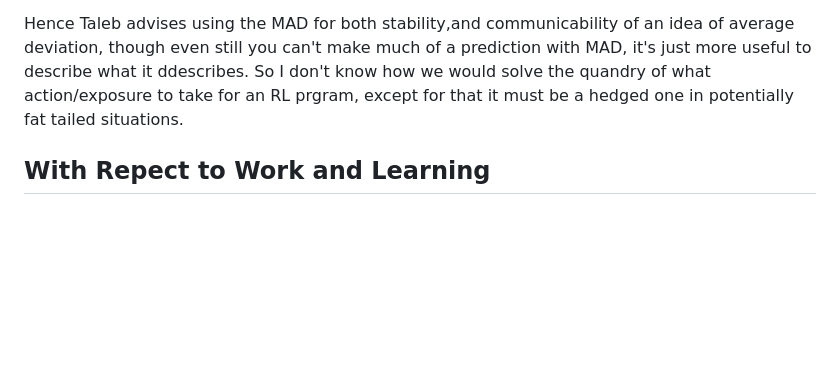
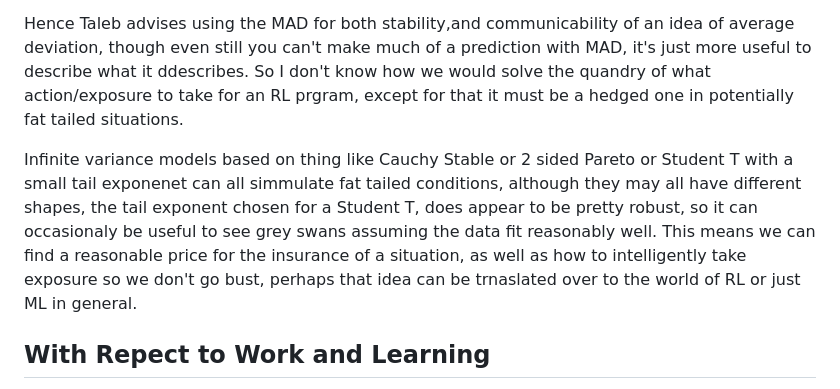
Before and after one commit to DhirajMeenavilli/Projects, a Markdown page: Journal/Notes and Occurances.md, the part around the change. GitHub-like rendering; blank space fills up the shorter version.

Commit message:
Grey Swans, and pricing/behaving rationally under fat tails.

```diff
--- a/Journal/Notes and Occurances.md
+++ b/Journal/Notes and Occurances.md
@@ -20,6 +20,8 @@ A point about Standard Deviation and beyond, for any 2 vectors assuming their L1
 
 Hence Taleb advises using the MAD for both stability,and communicability of an idea of average deviation, though even still you can't make much of a prediction with MAD, it's just more useful to describe what it ddescribes. So I don't know how we would solve the quandry of what action/exposure to take for an RL prgram, except for that it must be a hedged one in potentially fat tailed situations.
 
+Infinite variance models based on thing like Cauchy Stable or 2 sided Pareto or Student T with a small tail exponenet can all simmulate fat tailed conditions, although they may all have different shapes, the tail exponent chosen for a Student T, does appear to be pretty robust, so it can occasionaly be useful to see grey swans assuming the data fit reasonably well. This means we can find a reasonable price for the insurance of a situation, as well as how to intelligently take exposure so we don't go bust, perhaps that idea can be trnaslated over to the world of RL or just ML in general.
+
 ## With Repect to Work and Learning
 
 It is not unreasonable to approach any obstacle of life or work as things to be tackled by a process of refined reasearch, with hypothesis, observations, analysis, and what that could possibly tell you about the domain with which you're interacting.
```
